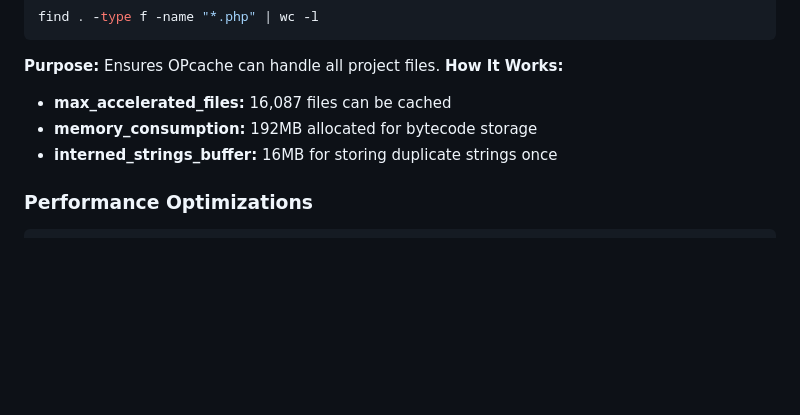
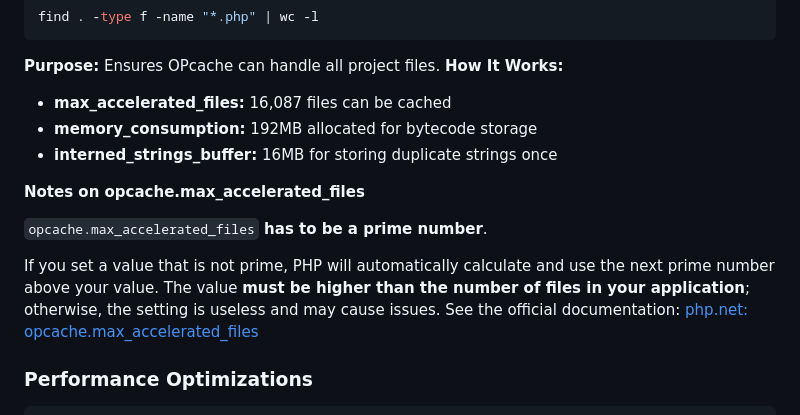
Before and after one commit to dragoonis/glasgowphp-scaling, a Markdown page: opcache.md, the part around the change. Rendered like a GitHub page; blank space fills up the shorter version.

````diff
--- a/opcache.md
+++ b/opcache.md
@@ -249,6 +249,15 @@ find . -type f -name "*.php" | wc -l
 - **memory_consumption:** 192MB allocated for bytecode storage
 - **interned_strings_buffer:** 16MB for storing duplicate strings once
 
+**Notes on opcache.max_accelerated_files**
+
+`opcache.max_accelerated_files` **has to be a prime number**.
+
+If you set a value that is not prime, PHP will automatically calculate and use the next prime number above your value.
+The value **must be higher than the number of files in your application**; otherwise, the setting is useless and may cause issues.
+See the official documentation: [php.net: opcache.max_accelerated_files](https://www.php.net/manual/en/opcache.configuration.php#ini.opcache.max-accelerated-files)
+
+
 ### Performance Optimizations
 ```
 opcache.fast_shutdown=1
````
Also changed, not shown: extra-things.md (added, +66 -0 lines), img_8.png (added), 1 other file.
